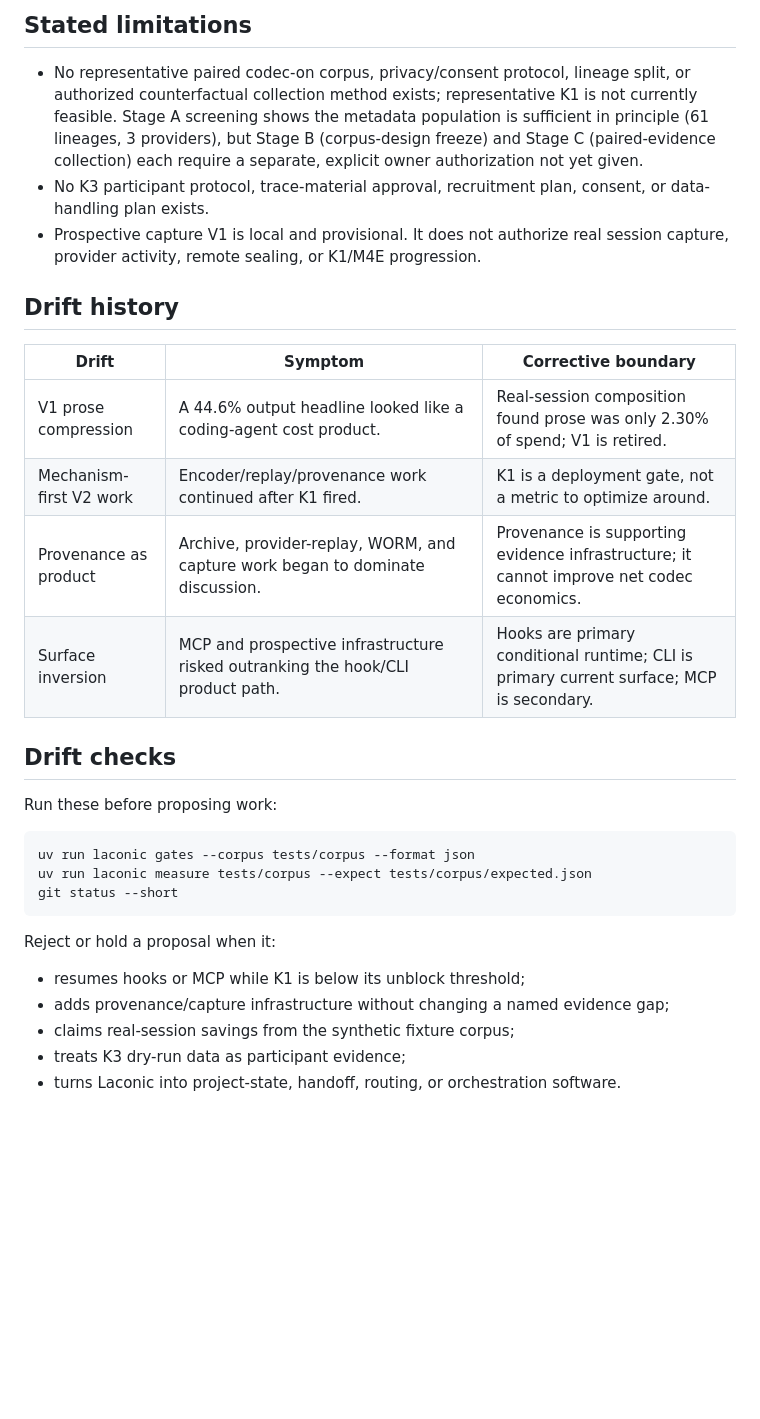
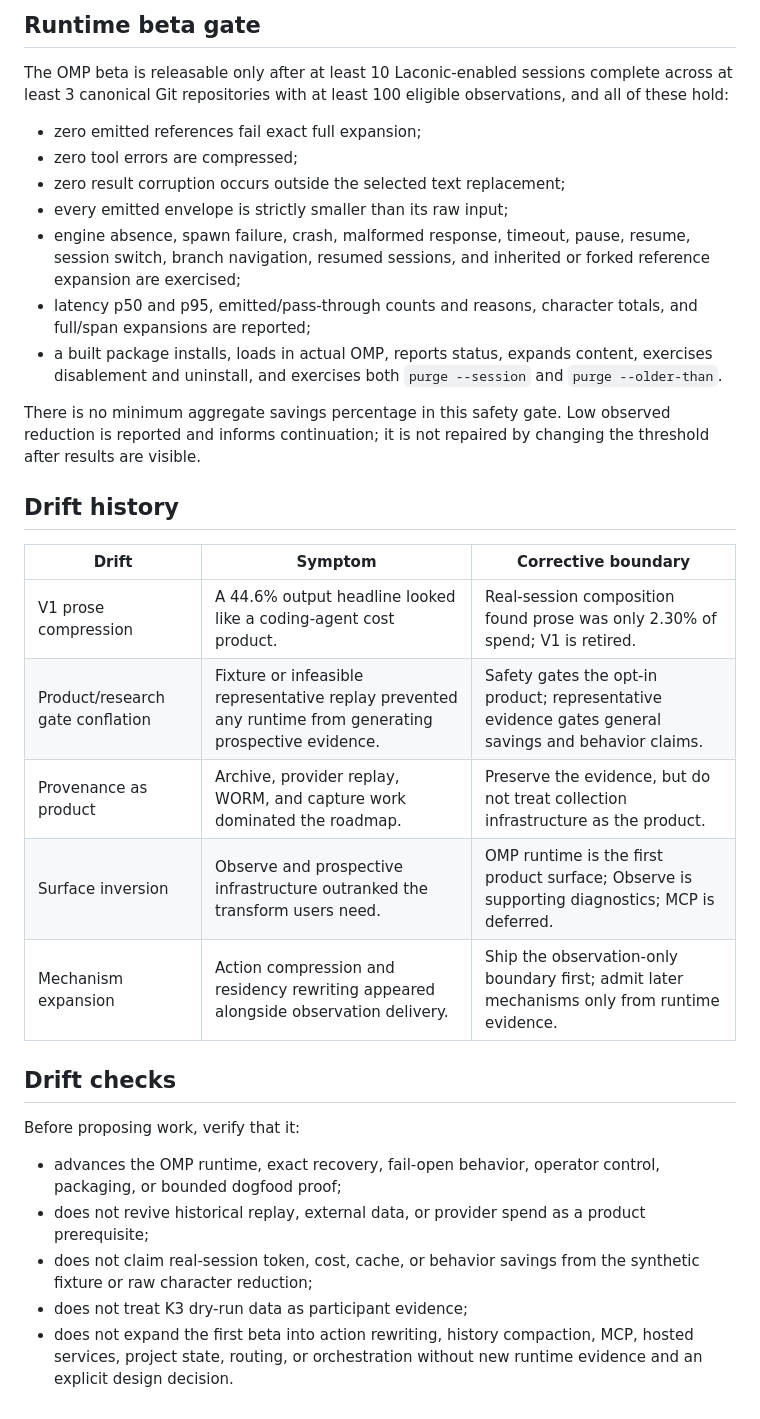
Before and after one commit to Mathews-Tom/laconic, a Markdown page: docs/grounding.md, the part around one of its changes. Drawn GitHub-style; blank space fills up the shorter version.

````diff
--- a/docs/grounding.md
+++ b/docs/grounding.md
@@ -39,33 +51,34 @@ Hooks are the intended primary runtime surface. The CLI is the primary operator,
 
-## Stated limitations
+## Runtime beta gate
 
-- No representative paired codec-on corpus, privacy/consent protocol, lineage split, or authorized counterfactual collection method exists; representative K1 is not currently feasible. Stage A screening shows the metadata population is sufficient in principle (61 lineages, 3 providers), but Stage B (corpus-design freeze) and Stage C (paired-evidence collection) each require a separate, explicit owner authorization not yet given.
-- No K3 participant protocol, trace-material approval, recruitment plan, consent, or data-handling plan exists.
-- Prospective capture V1 is local and provisional. It does not authorize real session capture, provider activity, remote sealing, or K1/M4E progression.
+The OMP beta is releasable only after at least 10 Laconic-enabled sessions complete across at least 3 canonical Git repositories with at least 100 eligible observations, and all of these hold:
+
+- zero emitted references fail exact full expansion;
+- zero tool errors are compressed;
+- zero result corruption occurs outside the selected text replacement;
+- every emitted envelope is strictly smaller than its raw input;
+- engine absence, spawn failure, crash, malformed response, timeout, pause, resume, session switch, branch navigation, resumed sessions, and inherited or forked reference expansion are exercised;
+- latency p50 and p95, emitted/pass-through counts and reasons, character totals, and full/span expansions are reported;
+- a built package installs, loads in actual OMP, reports status, expands content, exercises disablement and uninstall, and exercises both `purge --session` and `purge --older-than`.
+
+There is no minimum aggregate savings percentage in this safety gate. Low observed reduction is reported and informs continuation; it is not repaired by changing the threshold after results are visible.
 
 ## Drift history
 
 | Drift | Symptom | Corrective boundary |
 | --- | --- | --- |
 | V1 prose compression | A 44.6% output headline looked like a coding-agent cost product. | Real-session composition found prose was only 2.30% of spend; V1 is retired. |
-| Mechanism-first V2 work | Encoder/replay/provenance work continued after K1 fired. | K1 is a deployment gate, not a metric to optimize around. |
-| Provenance as product | Archive, provider-replay, WORM, and capture work began to dominate discussion. | Provenance is supporting evidence infrastructure; it cannot improve net codec economics. |
-| Surface inversion | MCP and prospective infrastructure risked outranking the hook/CLI product path. | Hooks are primary conditional runtime; CLI is primary current surface; MCP is secondary. |
+| Product/research gate conflation | Fixture or infeasible representative replay prevented any runtime from generating prospective evidence. | Safety gates the opt-in product; representative evidence gates general savings and behavior claims. |
+| Provenance as product | Archive, provider replay, WORM, and capture work dominated the roadmap. | Preserve the evidence, but do not treat collection infrastructure as the product. |
+| Surface inversion | Observe and prospective infrastructure outranked the transform users need. | OMP runtime is the first product surface; Observe is supporting diagnostics; MCP is deferred. |
+| Mechanism expansion | Action compression and residency rewriting appeared alongside observation delivery. | Ship the observation-only boundary first; admit later mechanisms only from runtime evidence. |
 
 ## Drift checks
 
-Run these before proposing work:
+Before proposing work, verify that it:
 
-```text
-uv run laconic gates --corpus tests/corpus --format json
-uv run laconic measure tests/corpus --expect tests/corpus/expected.json
-git status --short
-```
-
-Reject or hold a proposal when it:
-
-- resumes hooks or MCP while K1 is below its unblock threshold;
-- adds provenance/capture infrastructure without changing a named evidence gap;
-- claims real-session savings from the synthetic fixture corpus;
-- treats K3 dry-run data as participant evidence;
-- turns Laconic into project-state, handoff, routing, or orchestration software.
+- advances the OMP runtime, exact recovery, fail-open behavior, operator control, packaging, or bounded dogfood proof;
+- does not revive historical replay, external data, or provider spend as a product prerequisite;
+- does not claim real-session token, cost, cache, or behavior savings from the synthetic fixture or raw character reduction;
+- does not treat K3 dry-run data as participant evidence;
+- does not expand the first beta into action rewriting, history compaction, MCP, hosted services, project state, routing, or orchestration without new runtime evidence and an explicit design decision.
````
Also changed, not shown: other parts of docs/grounding.md (+31 -19 lines).
